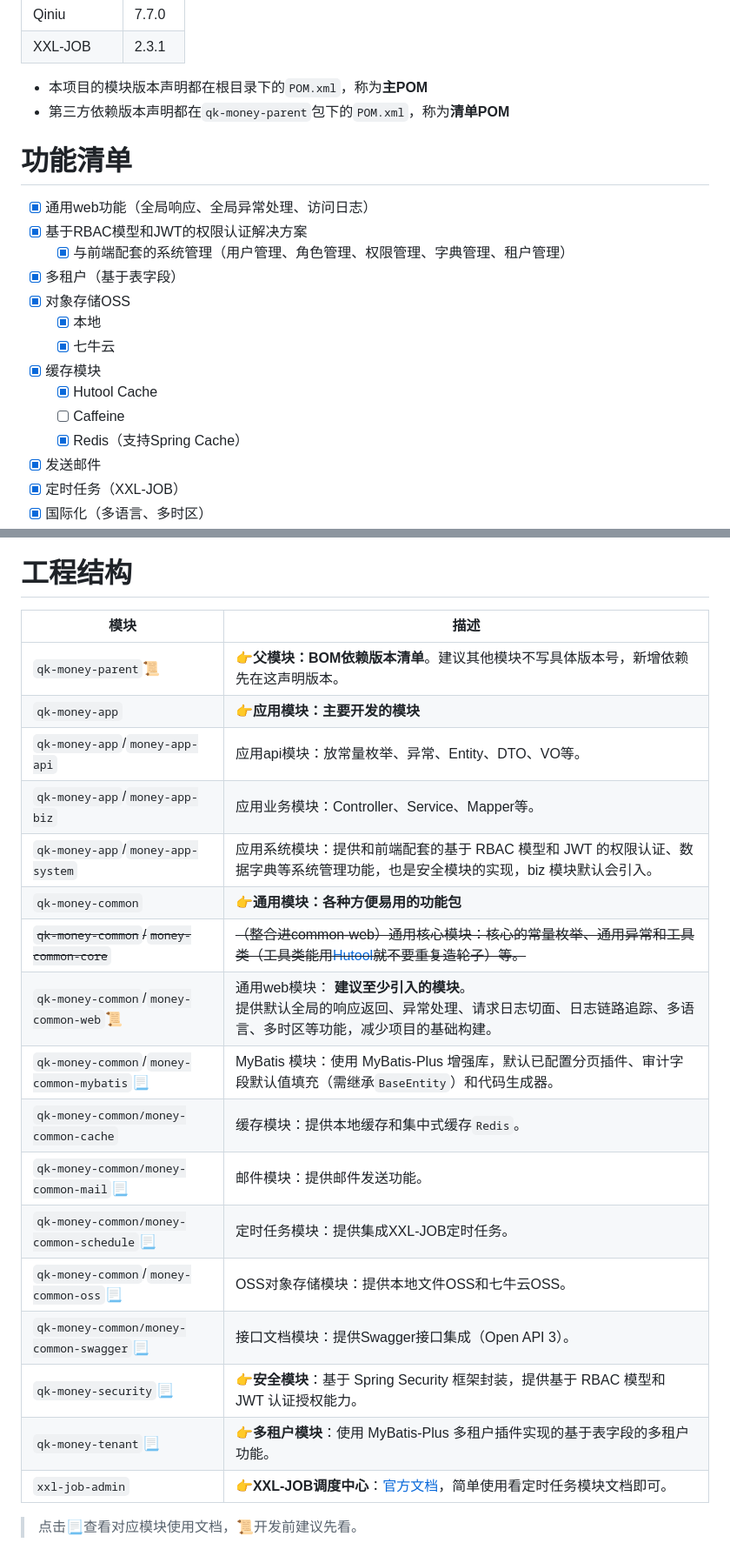
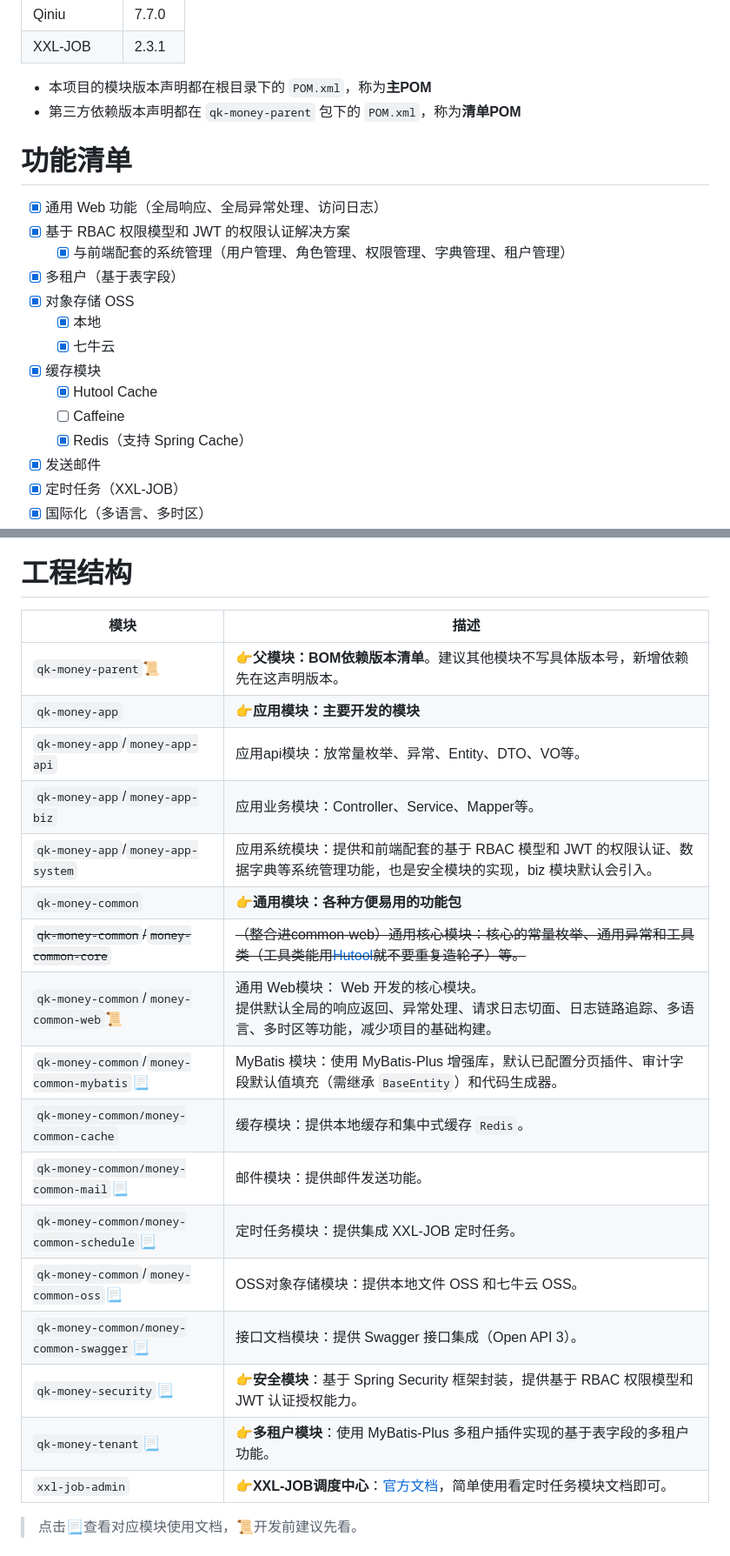
Before and after one commit to ycf1998/qk-money, a Markdown page: README.md, 2 parts joined by grey strips. Shown: that part at 87% size. GitHub-like rendering.

```diff
--- a/README.md
+++ b/README.md
@@ -22,22 +22,22 @@ QK-MONEY 是一个基于 Spring Boot 2.6、Spring Security、MybatisPlus 并提
 | Qiniu        | 7.7.0  |
 | XXL-JOB      | 2.3.1  |
 
-- 本项目的模块版本声明都在根目录下的`POM.xml`，称为**主POM**
-- 第三方依赖版本声明都在`qk-money-parent`包下的`POM.xml`，称为**清单POM**
+- 本项目的模块版本声明都在根目录下的 `POM.xml`，称为**主POM**
+- 第三方依赖版本声明都在 `qk-money-parent` 包下的 `POM.xml`，称为**清单POM**
 
 # 功能清单
 
-- [x] 通用web功能（全局响应、全局异常处理、访问日志）
-- [x] 基于RBAC模型和JWT的权限认证解决方案
+- [x] 通用 Web 功能（全局响应、全局异常处理、访问日志）
+- [x] 基于 RBAC 权限模型和 JWT 的权限认证解决方案
     - [x] 与前端配套的系统管理（用户管理、角色管理、权限管理、字典管理、租户管理）
 - [x] 多租户（基于表字段）
-- [x] 对象存储OSS
+- [x] 对象存储 OSS
     - [x] 本地
     - [x] 七牛云
 - [x] 缓存模块
     - [x] Hutool Cache
     - [ ] Caffeine
-    - [x] Redis（支持Spring Cache）
+    - [x] Redis（支持 Spring Cache）
 - [x] 发送邮件
 - [x] 定时任务（XXL-JOB）
 - [x] 国际化（多语言、多时区）
@@ -50,25 +50,25 @@ QK-MONEY 是一个基于 Spring Boot 2.6、Spring Security、MybatisPlus 并提
 
 # 工程结构
 
-| 模块                                                         | 描述                                                         |
-| ------------------------------------------------------------ | ------------------------------------------------------------ |
-| `qk-money-parent`[📜](./doc/qk-money-parent.md)               | 👉**父模块：BOM依赖版本清单**。建议其他模块不写具体版本号，新增依赖先在这声明版本。 |
-| `qk-money-app`                                               | 👉**应用模块：主要开发的模块**                                |
-| `qk-money-app`/`money-app-api`                               | 应用api模块：放常量枚举、异常、Entity、DTO、VO等。           |
-| `qk-money-app`/`money-app-biz`                               | 应用业务模块：Controller、Service、Mapper等。                |
-| `qk-money-app`/`money-app-system`                            | 应用系统模块：提供和前端配套的基于 RBAC 模型和 JWT 的权限认证、数据字典等系统管理功能，也是安全模块的实现，biz 模块默认会引入。 |
-| `qk-money-common`                                            | 👉**通用模块：各种方便易用的功能包**                          |
+| 模块                                                         | 描述                                                                                                 |
+| ------------------------------------------------------------ |----------------------------------------------------------------------------------------------------|
+| `qk-money-parent`[📜](./doc/qk-money-parent.md)               | 👉**父模块：BOM依赖版本清单**。建议其他模块不写具体版本号，新增依赖先在这声明版本。                                                     |
+| `qk-money-app`                                               | 👉**应用模块：主要开发的模块**                                                                                 |
+| `qk-money-app`/`money-app-api`                               | 应用api模块：放常量枚举、异常、Entity、DTO、VO等。                                                                   |
+| `qk-money-app`/`money-app-biz`                               | 应用业务模块：Controller、Service、Mapper等。                                                                 |
+| `qk-money-app`/`money-app-system`                            | 应用系统模块：提供和前端配套的基于 RBAC 模型和 JWT 的权限认证、数据字典等系统管理功能，也是安全模块的实现，biz 模块默认会引入。                            |
+| `qk-money-common`                                            | 👉**通用模块：各种方便易用的功能包**                                                                              |
 | ~~`qk-money-common`/`money-common-core`~~                    | ~~（整合进common-web）通用核心模块：核心的常量枚举、通用异常和工具类（工具类能用[Hutool](https://www.hutool.cn/docs/#/)就不要重复造轮子）等。~~ |
-| `qk-money-common`/`money-common-web`[📜](./doc/money-common-web.md) | 通用web模块： **建议至少引入的模块**。<br />提供默认全局的响应返回、异常处理、请求日志切面、日志链路追踪、多语言、多时区等功能，减少项目的基础构建。 |
-| `qk-money-common`/`money-common-mybatis`[📃](./doc/money-common-mybatis.md) | MyBatis 模块：使用 MyBatis-Plus 增强库，默认已配置分页插件、审计字段默认值填充（需继承`BaseEntity`）和代码生成器。 |
-| `qk-money-common/money-common-cache`                         | 缓存模块：提供本地缓存和集中式缓存`Redis`。                  |
-| `qk-money-common/money-common-mail`[📃](./doc/money-common-mail.md) | 邮件模块：提供邮件发送功能。                                 |
-| `qk-money-common/money-common-schedule`[📃](./doc/money-common-schedule.md) | 定时任务模块：提供集成XXL-JOB定时任务。                      |
-| `qk-money-common`/`money-common-oss`[📃](./doc/money-common-oss.md) | OSS对象存储模块：提供本地文件OSS和七牛云OSS。                |
-| `qk-money-common/money-common-swagger`[📃](./doc/money-common-swagger.md) | 接口文档模块：提供Swagger接口集成（Open API 3）。            |
-| `qk-money-security`[📃](./doc/qk-money-security.md)           | 👉**安全模块**：基于 Spring Security 框架封装，提供基于 RBAC 模型和 JWT 认证授权能力。 |
-| `qk-money-tenant`[📃](./doc/qk-money-tenant.md)               | 👉**多租户模块**：使用 MyBatis-Plus 多租户插件实现的基于表字段的多租户功能。 |
-| `xxl-job-admin`                                              | 👉**XXL-JOB调度中心**：[官方文档](https://www.xuxueli.com/xxl-job)，简单使用看定时任务模块文档即可。 |
+| `qk-money-common`/`money-common-web`[📜](./doc/money-common-web.md) | 通用 Web模块： Web 开发的核心模块。<br />提供默认全局的响应返回、异常处理、请求日志切面、日志链路追踪、多语言、多时区等功能，减少项目的基础构建。                   |
+| `qk-money-common`/`money-common-mybatis`[📃](./doc/money-common-mybatis.md) | MyBatis 模块：使用 MyBatis-Plus 增强库，默认已配置分页插件、审计字段默认值填充（需继承 `BaseEntity`）和代码生成器。                        |
+| `qk-money-common/money-common-cache`                         | 缓存模块：提供本地缓存和集中式缓存 `Redis`。                                                                         |
+| `qk-money-common/money-common-mail`[📃](./doc/money-common-mail.md) | 邮件模块：提供邮件发送功能。                                                                                     |
+| `qk-money-common/money-common-schedule`[📃](./doc/money-common-schedule.md) | 定时任务模块：提供集成 XXL-JOB 定时任务。                                                                          |
+| `qk-money-common`/`money-common-oss`[📃](./doc/money-common-oss.md) | OSS对象存储模块：提供本地文件 OSS 和七牛云 OSS。                                                                     |
+| `qk-money-common/money-common-swagger`[📃](./doc/money-common-swagger.md) | 接口文档模块：提供 Swagger 接口集成（Open API 3）。                                                                |
+| `qk-money-security`[📃](./doc/qk-money-security.md)           | 👉**安全模块**：基于 Spring Security 框架封装，提供基于 RBAC 权限模型和 JWT 认证授权能力。                                     |
+| `qk-money-tenant`[📃](./doc/qk-money-tenant.md)               | 👉**多租户模块**：使用 MyBatis-Plus 多租户插件实现的基于表字段的多租户功能。                                                   |
+| `xxl-job-admin`                                              | 👉**XXL-JOB调度中心**：[官方文档](https://www.xuxueli.com/xxl-job)，简单使用看定时任务模块文档即可。                         |
 
 > 点击📃查看对应模块使用文档，📜开发前建议先看。
 
```
Also changed, not shown: other parts of README.md (+2 -2 lines), doc/money-common-web.md (+37 -34 lines), doc/money-common-web.assets/image-20220502155822157.png (deleted), doc/money-common-web.assets/image-20230318120610260.png (added).
